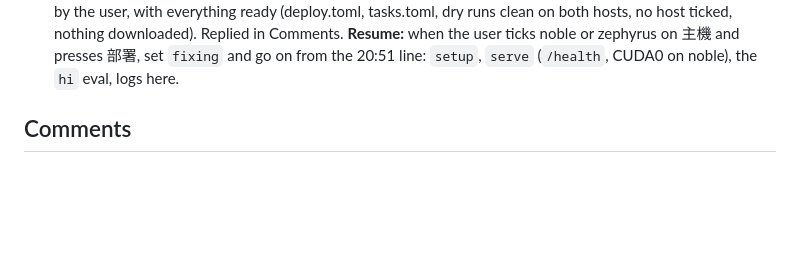
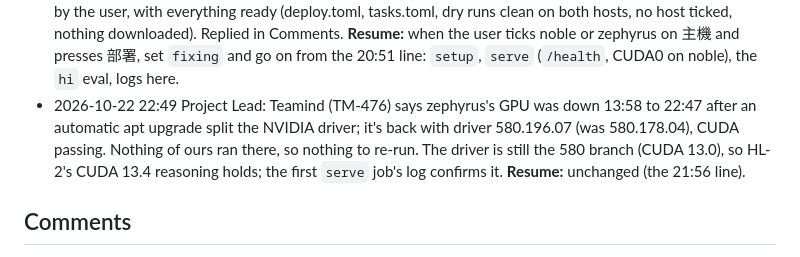
Before and after one commit to wa0327/harness-lab, a Markdown page: issues/HL-1/ISSUE.md, the part around the change. Drawn GitHub-style; blank space fills up the shorter version.

Commit message:
Notes: HL-1
Role: Project Lead
Co-Authored-By: Claude Opus 5.5 <noreply@anthropic.com>

```diff
--- a/issues/HL-1/ISSUE.md
+++ b/issues/HL-1/ISSUE.md
@@ -69,6 +69,7 @@ Scope:
 - 2026-10-22 20:03 Project Lead: Teamind's lead says TM-450 is landed (46e893ac): `npm ci` runs with HOME and XDG inside `env/<name>/.install-home`, `ignore_scripts` and `post` are supported, and declared secrets live in `<deploy root>/data/secrets` (dry run shows 已放 or 缺少). It reaches the admin at the batched roll around 20:50, and no 部署 should be pressed before Teamind's lead confirms it's served. No host is ticked yet. Asked the user to hold. **Resume:** Teamind's confirmation → declare `secrets = ["env.sh"]` in deploy.toml, drop `secrets.local.sh` (env.sh line, `.gitignore`, `local`) and ask Teamind to drop it from `logins` → dry runs on both hosts → ask the user to tick noble and zephyrus for `serve` and `agent-test` and deploy.
 - 2026-10-22 20:51 Project Lead: TM-450 is served (Teamind's admin on 78fa9799 since about 20:50). `deploy.toml` now declares `secrets = ["env.sh"]`, and the interim root-level secrets file is gone from env.sh, `.gitignore` and `local` (74f78a7). Asked Teamind's lead to drop it from the registry's `logins`. Dry runs of all eight entries (none ticked yet, so by `--entries`), on both hosts: 43 files, the node env to build, nothing deleted, `secret env.sh` 缺少 (amber only; neither secret is needed yet). zephyrus downloads llama.cpp, GLM and FIM (Qwen is in the store); noble downloads all four. The only unresolved item is `env.sh`'s optional tuning file, which is host-placed. Asked the user to tick both hosts for `serve`, `agent-test` and `setup` and deploy. Caveat from Teamind (TM-465): an admin restart mid-install can wrongly report 「deployed … (watched again after a restart)」; if that shows, check the host read-only and tell Teamind's lead (fixed and served at 21:00, 27beff96: a missing run is now reported as missing). Teamind keeps the old interim secrets name in `logins` for now, to revisit with `env.local.sh`. **Resume:** the user's ticks and 部署 → a `setup` job (place-configs) per host → a `serve` job per host (`/health` from `app/`, CUDA0 in noble's log) → the `hi` eval by `agent-test` → logs attached here; ask the user before removing noble's old clone.
 - 2026-10-22 21:56 Project Lead: the user (21:56) says to leave it here for now, so HL-1 is `deferred`: parked by the user, with everything ready (deploy.toml, tasks.toml, dry runs clean on both hosts, no host ticked, nothing downloaded). Replied in Comments. **Resume:** when the user ticks noble or zephyrus on 主機 and presses 部署, set `fixing` and go on from the 20:51 line: `setup`, `serve` (`/health`, CUDA0 on noble), the `hi` eval, logs here.
+- 2026-10-22 22:49 Project Lead: Teamind (TM-476) says zephyrus's GPU was down 13:58 to 22:47 after an automatic apt upgrade split the NVIDIA driver; it's back with driver 580.196.07 (was 580.178.04), CUDA passing. Nothing of ours ran there, so nothing to re-run. The driver is still the 580 branch (CUDA 13.0), so HL-2's CUDA 13.4 reasoning holds; the first `serve` job's log confirms it. **Resume:** unchanged (the 21:56 line).
 
 ## Comments
 - **2026-10-22 17:36 專案經理:** **關注重點**：harness-lab 的部署設定好了，要你在 Teamind 的「主機」頁做兩件事：
```
